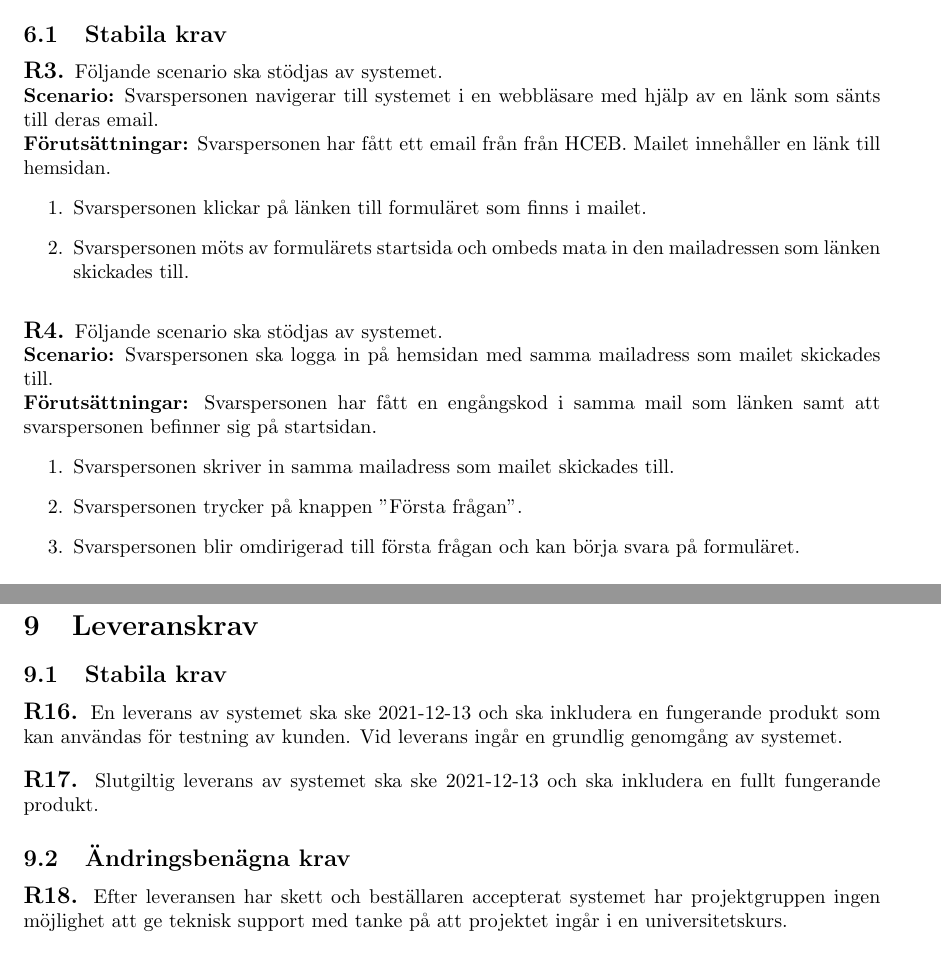
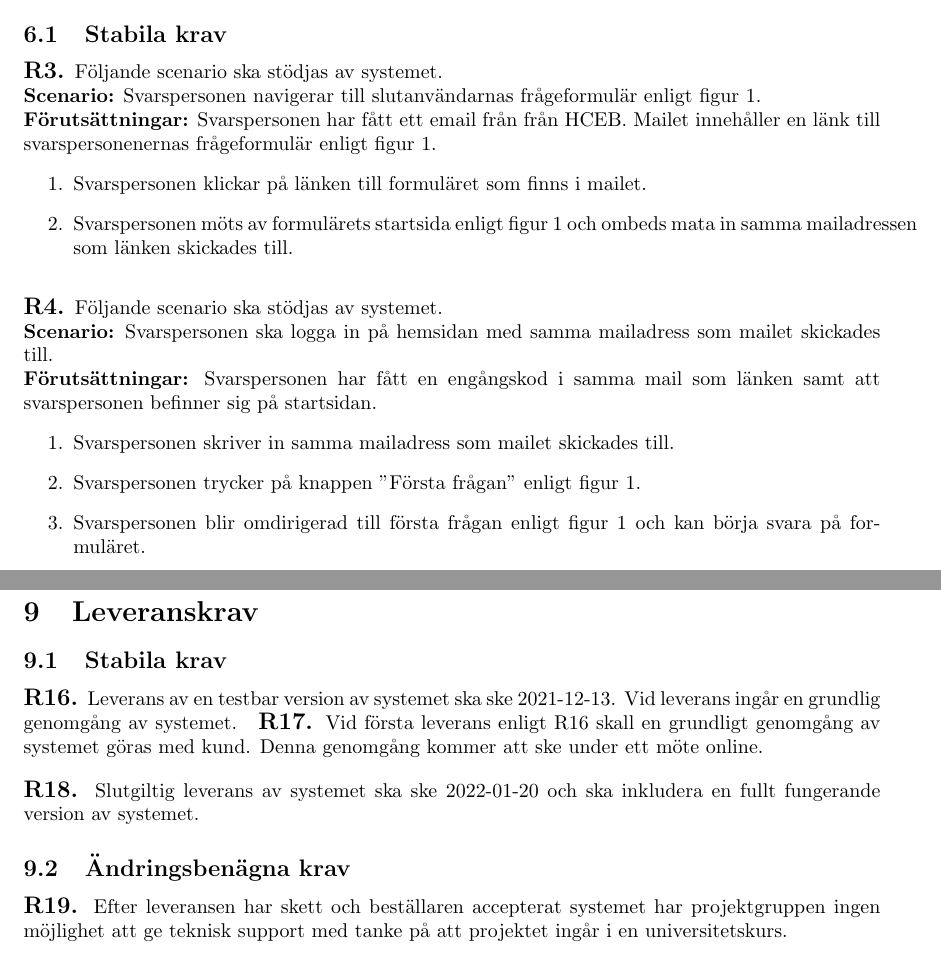
Before and after one commit to Sjofil/HASAB-IDA3, a LaTeX document (Kravprocess/Kravspecifikation/kravspecifikation.tex): two parts of pages 7 and 12 of 12, joined at a grey line, cut so that both start at the same text. Compiled offline with pdfLaTeX.

Commit message:
Uppdaterade kravspecifikationen

```diff
--- a/Kravprocess/Kravspecifikation/kravspecifikation.tex
+++ b/Kravprocess/Kravspecifikation/kravspecifikation.tex
@@ -149,12 +149,12 @@
 
     \large{\textbf{R3.}}
     \normalsize{Följande scenario ska stödjas av systemet. \\
-    \textbf{Scenario:} Svarspersonen navigerar till systemet i en webbläsare med hjälp av en länk som sänts till deras email.
+    \textbf{Scenario:} Svarspersonen navigerar till slutanvändarnas frågeformulär enligt figur 1.
 
-    \noindent \textbf{Förutsättningar:} Svarspersonen har fått ett email från från HCEB. Mailet innehåller en länk till hemsidan.
+    \noindent \textbf{Förutsättningar:} Svarspersonen har fått ett email från från HCEB. Mailet innehåller en länk till svarspersonenernas frågeformulär enligt figur 1.
         \begin{enumerate}
             \item Svarspersonen klickar på länken till formuläret som finns i mailet.
-            \item Svarspersonen möts av formulärets startsida och ombeds mata in den mailadressen som länken skickades till.
+            \item Svarspersonen möts av formulärets startsida enligt figur 1 och ombeds mata in samma mailadressen som länken skickades till.
         \end{enumerate}
 }
 \vspace{1em}
@@ -166,8 +166,8 @@
     \textbf{Förutsättningar:} Svarspersonen har fått en engångskod i samma mail som länken samt att svarspersonen befinner sig på startsidan.
         \begin{enumerate}
            \item Svarspersonen skriver in samma mailadress som mailet skickades till.
-           \item Svarspersonen trycker på knappen "Första frågan".
-           \item  Svarspersonen blir omdirigerad till första frågan och kan börja svara på formuläret.
+           \item Svarspersonen trycker på knappen "Första frågan" enligt figur 1.
+           \item  Svarspersonen blir omdirigerad till första frågan enligt figur 1 och kan börja svara på formuläret.
         \end{enumerate}
    }
 
@@ -302,17 +302,22 @@ Krav \textit{SF-1} till och med \textit{SF-22} och \textit{T-1} till och med \te
 
     \subsection{Stabila krav}
 \noindent \large{\textbf{R16.}}
-     \normalsize{En leverans av systemet ska ske 2021-12-13 och ska inkludera en fungerande produkt som kan användas för testning av kunden. Vid leverans ingår en grundlig genomgång av systemet.
+     \normalsize{Leverans av en testbar version av systemet ska ske 2021-12-13. Vid leverans ingår en grundlig genomgång av systemet.
      }
+\noindent \large{\textbf{R17.}}
+     \normalsize{Vid första leverans enligt R16 skall en grundligt genomgång av systemet göras med kund. Denna genomgång kommer att ske under ett möte online.}
+
      \vspace{1em}
 
-\noindent \large{\textbf{R17.}}
-    \normalsize{Slutgiltig leverans av systemet ska ske 2021-12-13 och ska inkludera en fullt fungerande produkt.}
+
+
+\noindent \large{\textbf{R18.}}
+    \normalsize{Slutgiltig leverans av systemet ska ske 2022-01-20 och ska inkludera en fullt fungerande version av systemet.}
 
 
     \subsection{Ändringsbenägna krav}
 
-    \noindent \large{\textbf{R18.}}
+    \noindent \large{\textbf{R19.}}
     \normalsize{Efter leveransen har skett och beställaren accepterat systemet har projektgruppen ingen möjlighet att ge teknisk support med tanke på att projektet ingår i en universitetskurs.}
 
     \subsection{Uteslutna krav}
```
Also changed, not shown: Kravprocess/Kravspecifikation.pdf, Kravprocess/Kravspecifikation/kravspecifikation.tex (14 more changed lines).
